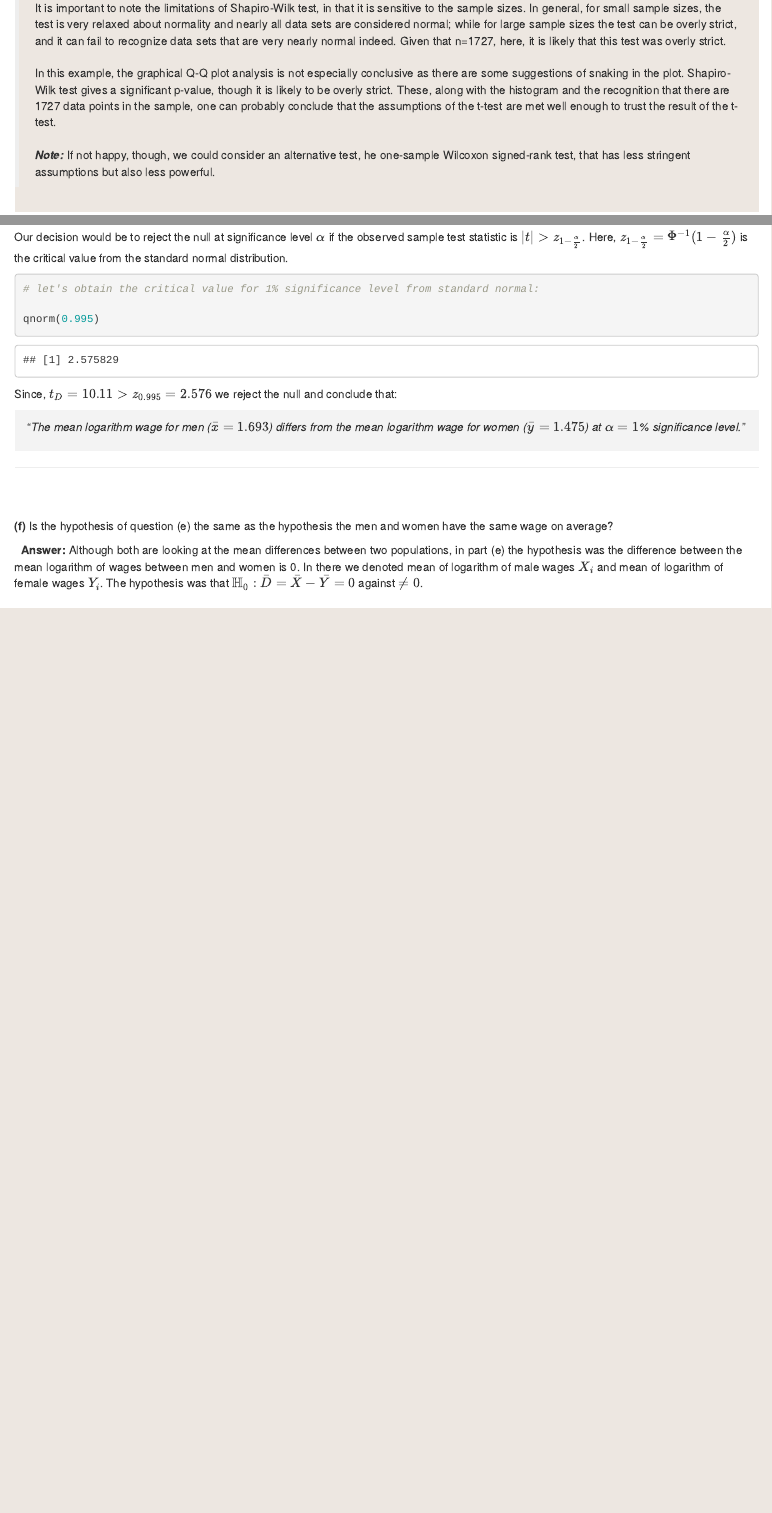
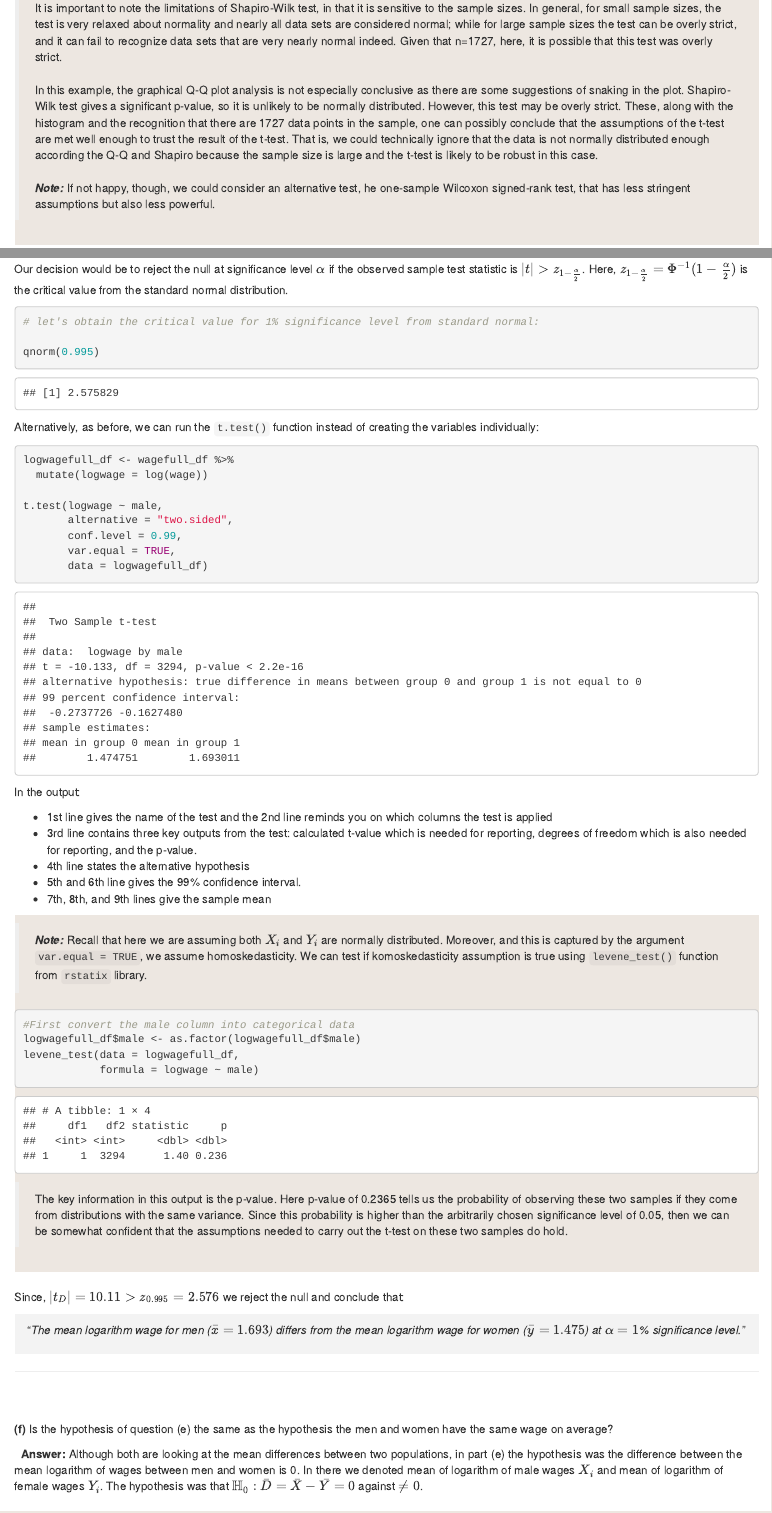
Before and after one commit to emre-us/IIA-3metrics, an R Markdown document (Script/Supo1.Rmd): the page in a window 1100 px wide, from 9250 px down before the commit and from 9290 px down after it, so that both start at the same text, and a second part further down, joined at a grey line. The pictures show the output file Script/Supo1.html that the author committed with the source, opened offline.

Commit message:
Modified Q2 and started Q3.

````diff
--- a/Script/Supo1.Rmd
+++ b/Script/Supo1.Rmd
@@ -422,9 +423,9 @@ shapiro.test(logwage_male_df$logwage)
 <br><br>
 Since the p-value is smaller than say 0.05, we can say that there is sufficient evidence to reject the null hypothesis that the sample came from a normal distribution.
 <br><br>
-It is important to note the limitations of Shapiro-Wilk test, in that it is sensitive to the sample sizes. In general, for small sample sizes, the test is very relaxed about normality and nearly all data sets are considered normal; while for large sample sizes the test can be overly strict, and it can fail to recognize data sets that are very nearly normal indeed. Given that n=1727, here, it is likely that this test was overly strict.
+It is important to note the limitations of Shapiro-Wilk test, in that it is sensitive to the sample sizes. In general, for small sample sizes, the test is very relaxed about normality and nearly all data sets are considered normal; while for large sample sizes the test can be overly strict, and it can fail to recognize data sets that are very nearly normal indeed. Given that n=1727, here, it is possible that this test was overly strict.
 <br><br>
-In this example, the graphical Q-Q plot analysis is not especially conclusive as there are some suggestions of snaking in the plot. Shapiro-Wilk test gives a significant p-value, though it is likely to be overly strict. These, along with the histogram and the recognition that there are 1727 data points in the sample, one can probably conclude that the assumptions of the t-test are met well enough to trust the result of the t-test.
+In this example, the graphical Q-Q plot analysis is not especially conclusive as there are some suggestions of snaking in the plot. Shapiro-Wilk test gives a significant p-value, so it is unlikely to be normally distributed. However, this test may be overly strict. These, along with the histogram and the recognition that there are 1727 data points in the sample, one can possibly conclude that the assumptions of the t-test are met well enough to trust the result of the t-test. That is, we could technically ignore that the data is not normally distributed enough according the Q-Q and Shapiro because the sample size is large and the t-test is likely to be robust in this case.
 <br><br>
 > **_Note:_** If not happy, though, we could consider an alternative test, he one-sample Wilcoxon signed-rank test, that has less stringent assumptions but also less powerful.
 
@@ -563,7 +577,44 @@ qnorm(0.995)
 ```
 
 
-Since, $t_D = 10.11 > z_{0.995} = 2.576$ we reject the null and conclude that:
+
+Alternatively, as before, we can run the `t.test()` function instead of creating the variables individually:
+
+```{r}
+logwagefull_df <- wagefull_df %>%
+  mutate(logwage = log(wage))
+
+t.test(logwage ~ male,
+       alternative = "two.sided",
+       conf.level = 0.99,
+       var.equal = TRUE,
+       data = logwagefull_df)
+```
+
+In the output:
+
+  - 1st line gives the name of the test and the 2nd line reminds you on which columns the test is applied
+  - 3rd line contains three key outputs from the test: calculated t-value which is needed for reporting, degrees of freedom which is also needed for reporting, and the p-value.
+  - 4th line states the alternative hypothesis
+  - 5th and 6th line gives the 99% confidence interval.
+  - 7th, 8th, and 9th lines give the sample mean
+
+<div style="background-color:rgba(237, 231, 225, 1); text-align:left; vertical-align: middle; padding:10px 0; margin-top:10px">
+> **_Note:_** Recall that here we are assuming both $X_i$ and $Y_i$ are normally distributed. Moreover, and this is captured by the argument `var.equal = TRUE`, we assume homoskedasticity. We can test if komoskedasticity assumption is true using `levene_test()` function from `rstatix` library.
+
+```{r}
+#First convert the male column into categorical data
+logwagefull_df$male <- as.factor(logwagefull_df$male)
+levene_test(data = logwagefull_df,
+            formula = logwage ~ male)
+```
+
+>The key information in this output is the p-value. Here p-value of 0.2365 tells us the probability of observing these two samples if they come from distributions with the same variance. Since this probability is higher than the arbitrarily chosen significance level of 0.05, then we can be somewhat confident that the assumptions needed to carry out the t-test on these two samples do hold.
+
+</div>
+
+<br>
+Since, $|t_D| = 10.11 > z_{0.995} = 2.576$ we reject the null and conclude that:
 
 <div style="background-color:rgba(0, 0, 0, 0.0470588); text-align:center; vertical-align: middle; padding:10px 0; margin-top:10px">
 "*The mean logarithm wage for men ($\bar x = 1.693$) differs from the mean logarithm wage for women ($\bar y = 1.475$) at $\alpha = 1$% significance level.*"
````
Also changed, not shown: Script/Supo1.html, Script/Supo1.Rmd (44 more changed lines).
